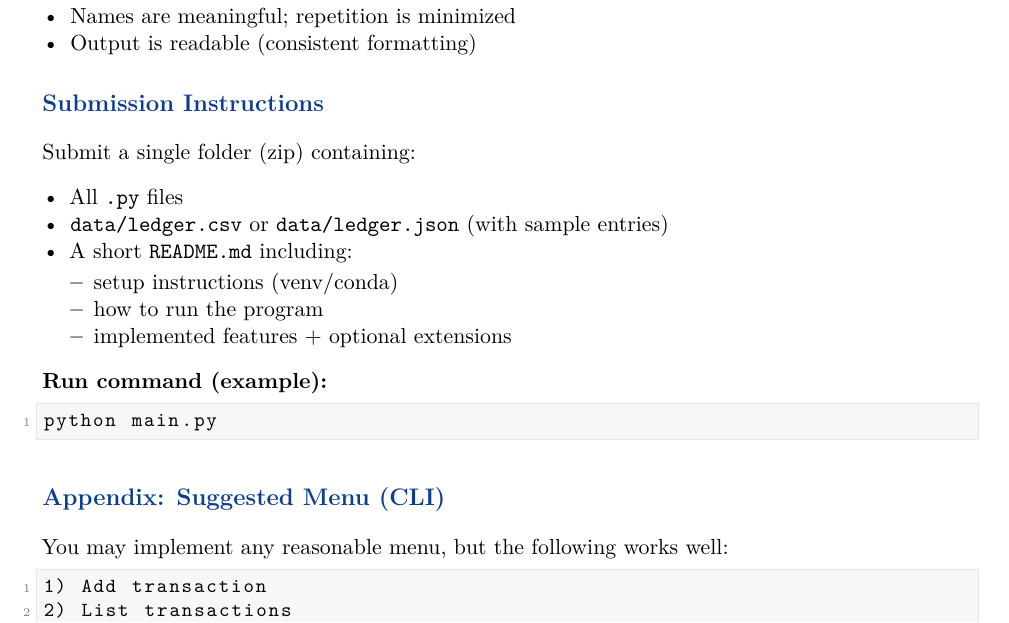
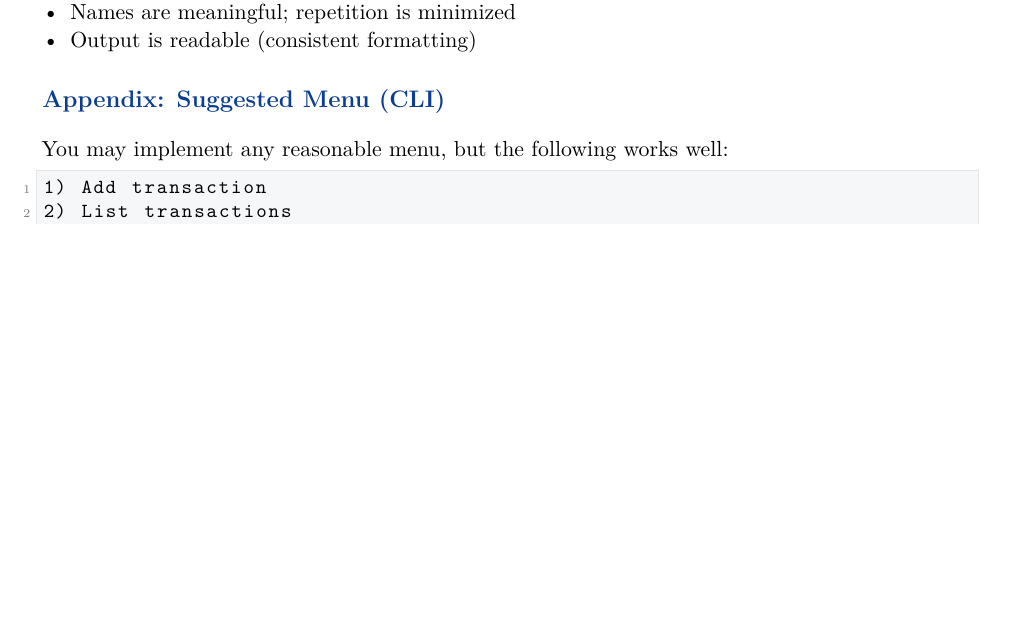
Before and after one commit to hussamalafandi/python-course-3, a LaTeX document (Unit 6 - Project/06 - project.tex): part of page 5 of 5, cut so that both start at the same text, the shorter picture padded with empty space. Compiled offline with pdfLaTeX.

Commit message:
Refactor Unit 6 project document: add new page for Quality Checklist section and remove Submission Instructions for clarity.

```diff
--- a/Unit 6 - Project/06 - project.tex
+++ b/Unit 6 - Project/06 - project.tex
@@ -315,28 +315,6 @@ Before submission, verify:
   \item Names are meaningful; repetition is minimized
   \item Output is readable (consistent formatting)
 \end{itemize}
-
-% =========================
-% 9. Submission
-% =========================
-\section{Submission Instructions}
-
-Submit a single folder (zip) containing:
-\begin{itemize}
-  \item All \texttt{.py} files
-  \item \texttt{data/ledger.csv} or \texttt{data/ledger.json} (with sample entries)
-  \item A short \texttt{README.md} including:
-    \begin{itemize}
-      \item setup instructions (venv/conda)
-      \item how to run the program
-      \item implemented features + optional extensions
-    \end{itemize}
-\end{itemize}
-
-\textbf{Run command (example):}
-\begin{lstlisting}[language=bash]
-python main.py
-\end{lstlisting}
 
 % =========================
 % 11. Appendix: Suggested menu
```
Also changed, not shown: Unit 6 - Project/06 - project.tex (2 more changed lines).
